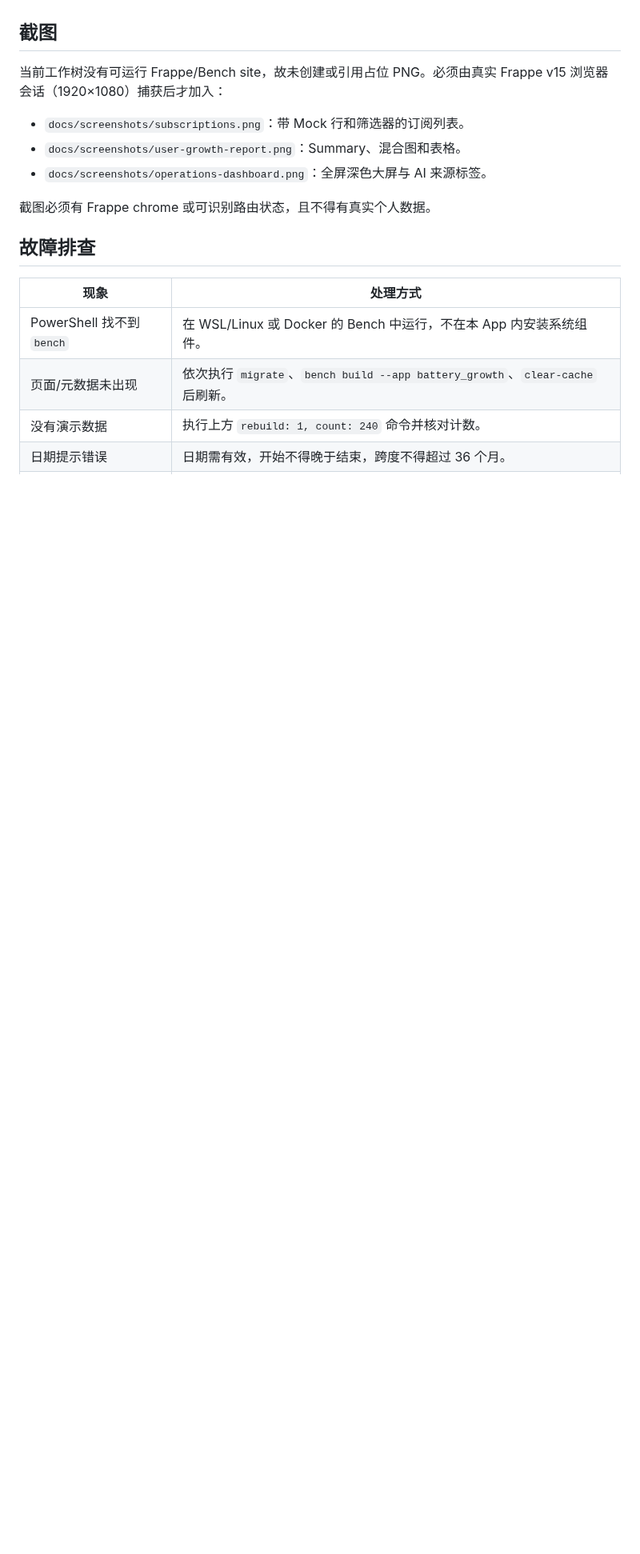
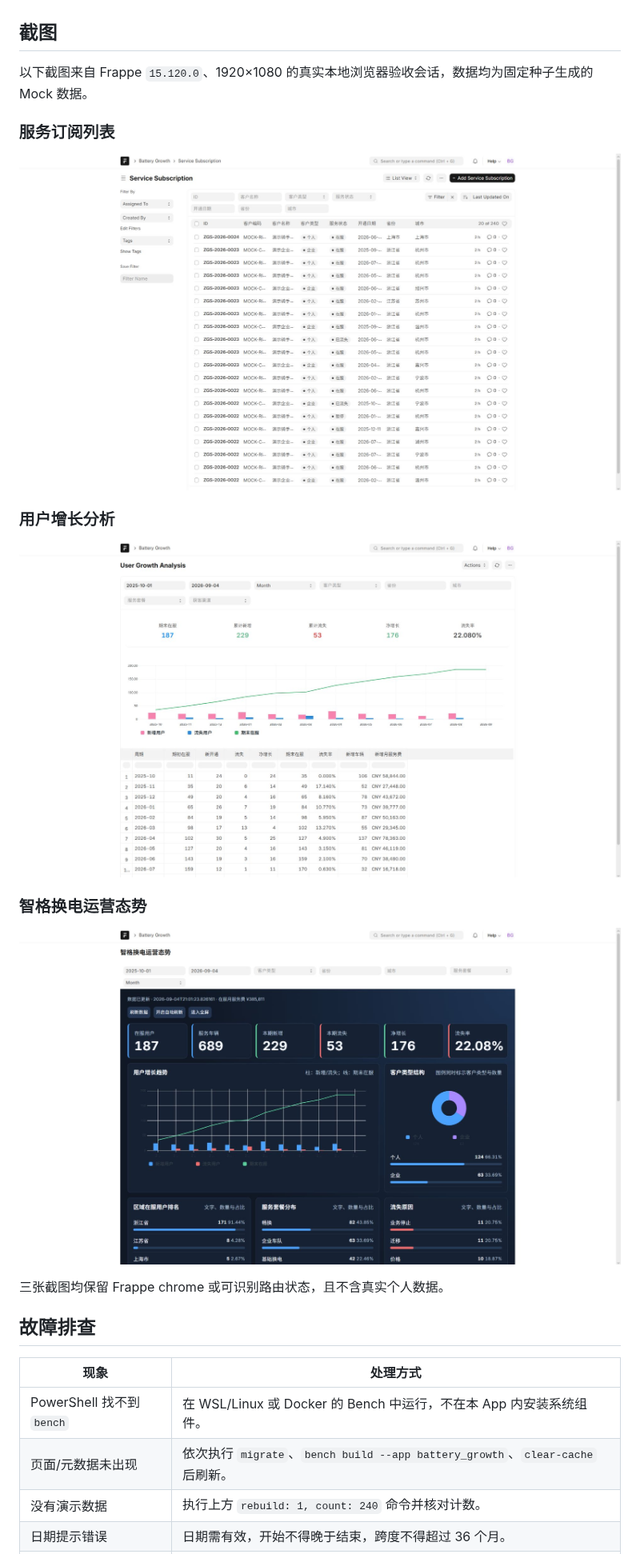
Before and after one commit to yehanyueming-svg/battery-growth-frappe-v15, a Markdown page: README.md, the part around one of its changes. Shown at 80% size. Drawn GitHub-style; pictures changed too: docs/screenshots/operations-dashboard.png (added), docs/screenshots/subscriptions.png (added), docs/screenshots/user-growth-report.png (added); blank space fills up the shorter version.

Commit message:
docs: add real frappe acceptance screenshots

```diff
--- a/README.md
+++ b/README.md
@@ -153,13 +153,21 @@ node battery_growth/tests/test_dashboard_page_contract.js
 
 ## 截图
 
-当前工作树没有可运行 Frappe/Bench site，故未创建或引用占位 PNG。必须由真实 Frappe v15 浏览器会话（1920×1080）捕获后才加入：
+以下截图来自 Frappe `15.120.0`、1920×1080 的真实本地浏览器验收会话，数据均为固定种子生成的 Mock 数据。
 
-- `docs/screenshots/subscriptions.png`：带 Mock 行和筛选器的订阅列表。
-- `docs/screenshots/user-growth-report.png`：Summary、混合图和表格。
-- `docs/screenshots/operations-dashboard.png`：全屏深色大屏与 AI 来源标签。
+### 服务订阅列表
 
-截图必须有 Frappe chrome 或可识别路由状态，且不得有真实个人数据。
+![带 Mock 行和筛选器的服务订阅列表](docs/screenshots/subscriptions.png)
+
+### 用户增长分析
+
+![包含 Summary、混合图和周期明细的用户增长报表](docs/screenshots/user-growth-report.png)
+
+### 智格换电运营态势
+
+![包含筛选器、KPI、趋势与分布的深色运营大屏](docs/screenshots/operations-dashboard.png)
+
+三张截图均保留 Frappe chrome 或可识别路由状态，且不含真实个人数据。
 
 ## 故障排查
 
```
Also changed, not shown: other parts of README.md (+1 -1 lines).
